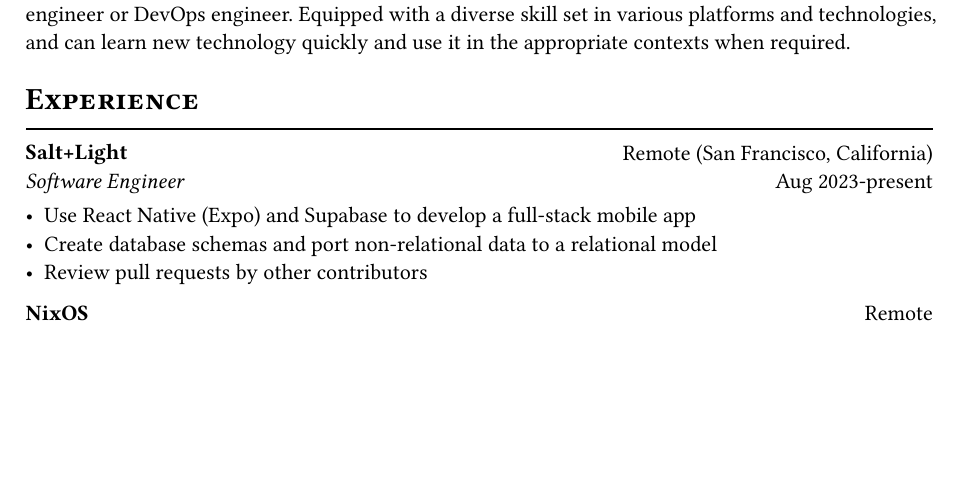
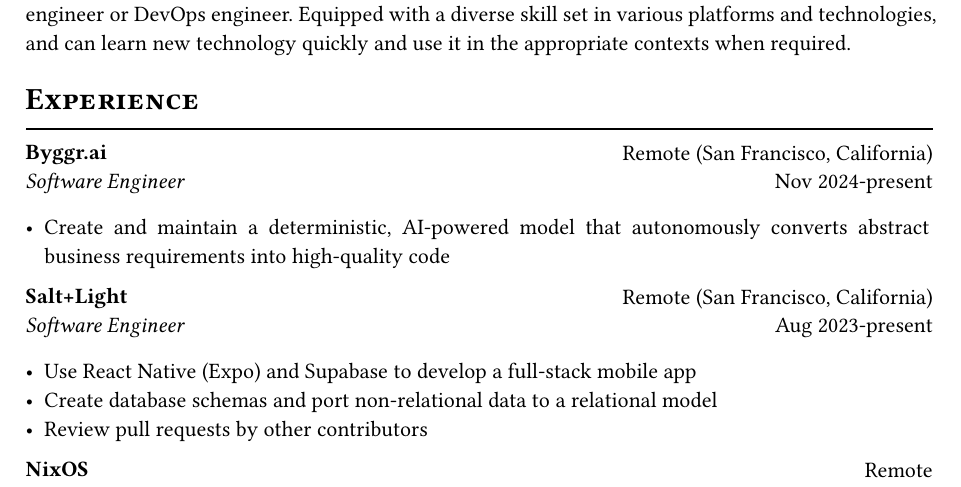
Before and after one commit to water-sucks/resume, a Typst document (resume.typ): part of the page before the commit and part of page 1 of 2 after it, cut so that both start at the same text, the shorter picture padded with empty space. The pictures show the PDF file resume.pdf that the author committed with the source.

Commit message:
feat: life is changing, and i love it

```diff
--- a/resume.typ
+++ b/resume.typ
@@ -73,6 +75,17 @@
 
 = Experience
 #exp(
+  "Byggr.ai",
+  "Software Engineer",
+  "Remote (San Francisco, California)",
+  "Nov 2024-present",
+  [
+    - Create and maintain a deterministic, AI-powered model that autonomously
+      converts abstract business requirements into high-quality code
+  ],
+)
+
+#exp(
   "Salt+Light",
   "Software Engineer",
   "Remote (San Francisco, California)",
```
Also changed, not shown: resume.pdf, resume.typ (20 more changed lines), 1 other file. Lines whose indentation alone changed are shown as unchanged.
